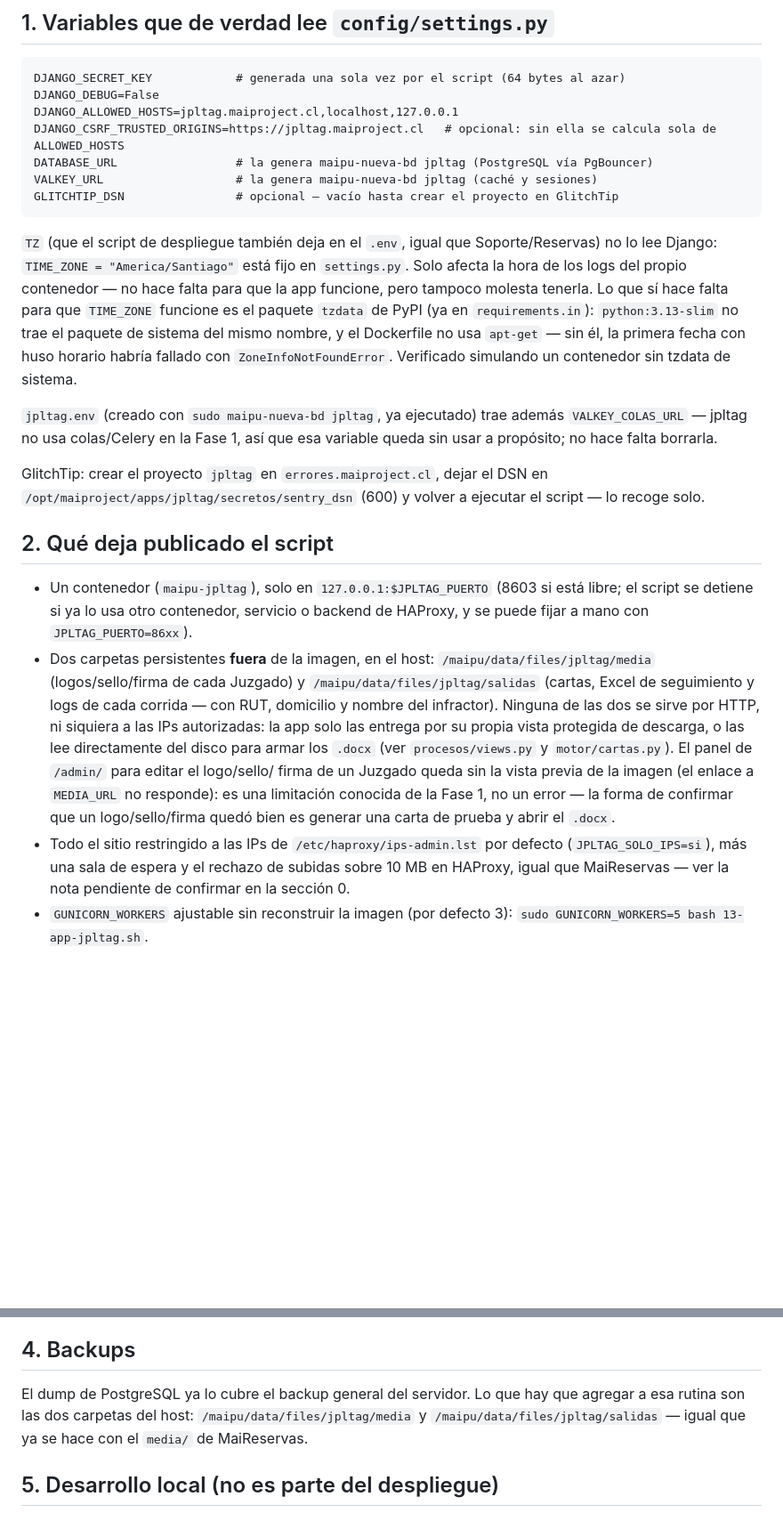
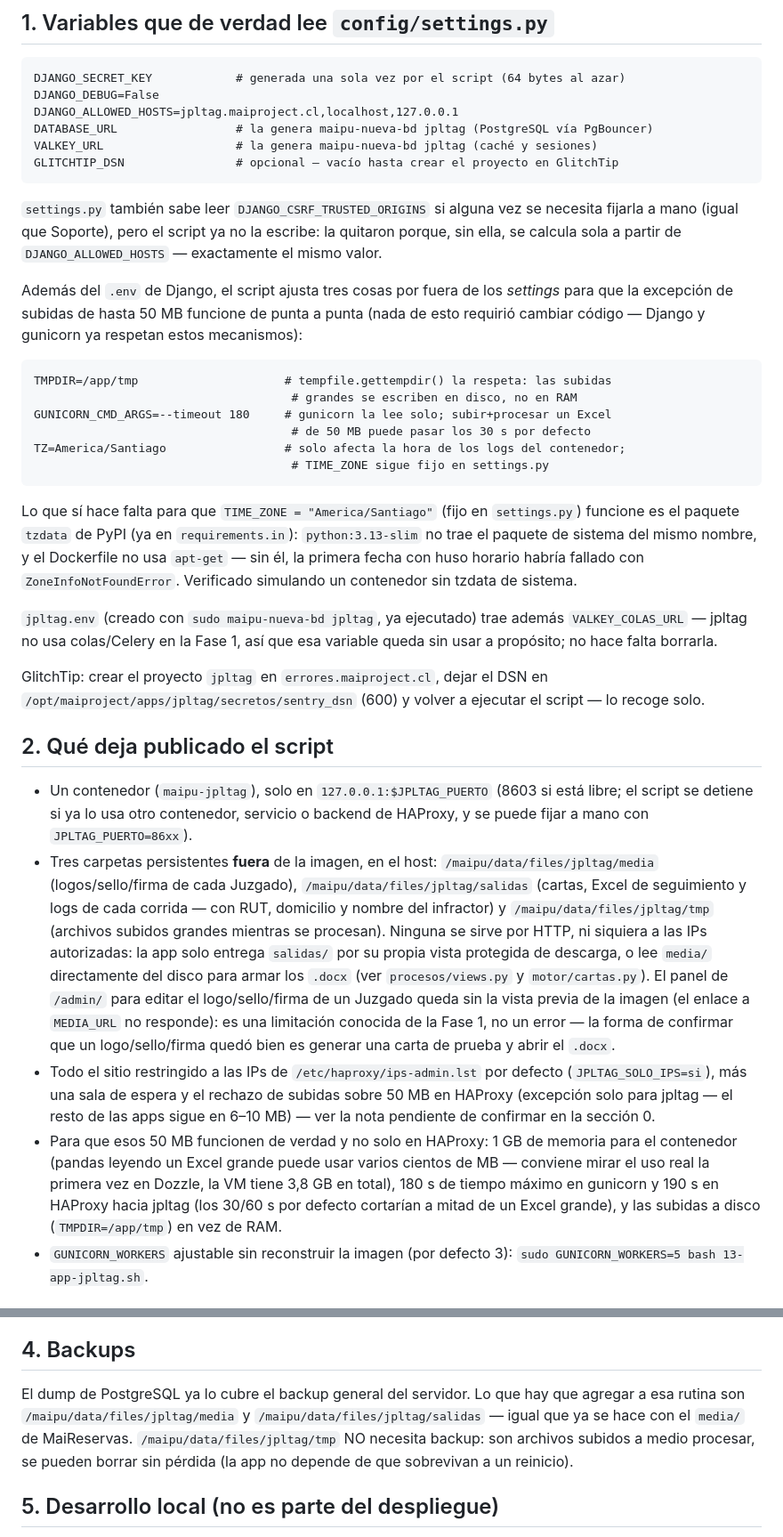
Before and after one commit to leomaipu/jpltag, a Markdown page: DESPLIEGUE.md, 2 parts joined by grey strips. Shown at 89% size. Rendered like a GitHub page; blank space fills up the shorter version.

````diff
--- a/DESPLIEGUE.md
+++ b/DESPLIEGUE.md
@@ -93,22 +100,36 @@ app igual).
 DJANGO_SECRET_KEY            # generada una sola vez por el script (64 bytes al azar)
 DJANGO_DEBUG=False
 DJANGO_ALLOWED_HOSTS=jpltag.maiproject.cl,localhost,127.0.0.1
-DJANGO_CSRF_TRUSTED_ORIGINS=https://jpltag.maiproject.cl   # opcional: sin ella se calcula sola de ALLOWED_HOSTS
 DATABASE_URL                 # la genera maipu-nueva-bd jpltag (PostgreSQL vía PgBouncer)
 VALKEY_URL                   # la genera maipu-nueva-bd jpltag (caché y sesiones)
 GLITCHTIP_DSN                # opcional — vacío hasta crear el proyecto en GlitchTip
 ```
 
-`TZ` (que el script de despliegue también deja en el `.env`, igual que
-Soporte/Reservas) no lo lee Django: `TIME_ZONE = "America/Santiago"` está
-fijo en `settings.py`. Solo afecta la hora de los logs del propio
-contenedor — no hace falta para que la app funcione, pero tampoco
-molesta tenerla. Lo que sí hace falta para que `TIME_ZONE` funcione es
-el paquete `tzdata` de PyPI (ya en `requirements.in`): `python:3.13-slim`
-no trae el paquete de sistema del mismo nombre, y el Dockerfile no usa
-`apt-get` — sin él, la primera fecha con huso horario habría fallado con
-`ZoneInfoNotFoundError`. Verificado simulando un contenedor sin tzdata de
-sistema.
+`settings.py` también sabe leer `DJANGO_CSRF_TRUSTED_ORIGINS` si alguna
+vez se necesita fijarla a mano (igual que Soporte), pero el script ya no
+la escribe: la quitaron porque, sin ella, se calcula sola a partir de
+`DJANGO_ALLOWED_HOSTS` — exactamente el mismo valor.
+
+Además del `.env` de Django, el script ajusta tres cosas por fuera de
+los *settings* para que la excepción de subidas de hasta 50 MB
+funcione de punta a punta (nada de esto requirió cambiar código —
+Django y gunicorn ya respetan estos mecanismos):
+
+```
+TMPDIR=/app/tmp                     # tempfile.gettempdir() la respeta: las subidas
+                                     # grandes se escriben en disco, no en RAM
+GUNICORN_CMD_ARGS=--timeout 180     # gunicorn la lee solo; subir+procesar un Excel
+                                     # de 50 MB puede pasar los 30 s por defecto
+TZ=America/Santiago                 # solo afecta la hora de los logs del contenedor;
+                                     # TIME_ZONE sigue fijo en settings.py
+```
+
+Lo que sí hace falta para que `TIME_ZONE = "America/Santiago"` (fijo en
+`settings.py`) funcione es el paquete `tzdata` de PyPI (ya en
+`requirements.in`): `python:3.13-slim` no trae el paquete de sistema del
+mismo nombre, y el Dockerfile no usa `apt-get` — sin él, la primera
+fecha con huso horario habría fallado con `ZoneInfoNotFoundError`.
+Verificado simulando un contenedor sin tzdata de sistema.
 
 `jpltag.env` (creado con `sudo maipu-nueva-bd jpltag`, ya ejecutado) trae
 además `VALKEY_COLAS_URL` — jpltag no usa colas/Celery en la Fase 1, así
@@ -124,22 +145,32 @@ ejecutar el script — lo recoge solo.
   (8603 si está libre; el script se detiene si ya lo usa otro
   contenedor, servicio o backend de HAProxy, y se puede fijar a mano con
   `JPLTAG_PUERTO=86xx`).
-- Dos carpetas persistentes **fuera** de la imagen, en el host:
-  `/maipu/data/files/jpltag/media` (logos/sello/firma de cada Juzgado) y
+- Tres carpetas persistentes **fuera** de la imagen, en el host:
+  `/maipu/data/files/jpltag/media` (logos/sello/firma de cada Juzgado),
   `/maipu/data/files/jpltag/salidas` (cartas, Excel de seguimiento y logs
-  de cada corrida — con RUT, domicilio y nombre del infractor). Ninguna
-  de las dos se sirve por HTTP, ni siquiera a las IPs autorizadas: la app
-  solo las entrega por su propia vista protegida de descarga, o las lee
-  directamente del disco para armar los `.docx` (ver `procesos/views.py`
-  y `motor/cartas.py`). El panel de `/admin/` para editar el logo/sello/
-  firma de un Juzgado queda sin la vista previa de la imagen (el enlace a
-  `MEDIA_URL` no responde): es una limitación conocida de la Fase 1, no un
-  error — la forma de confirmar que un logo/sello/firma quedó bien es
-  generar una carta de prueba y abrir el `.docx`.
+  de cada corrida — con RUT, domicilio y nombre del infractor) y
+  `/maipu/data/files/jpltag/tmp` (archivos subidos grandes mientras se
+  procesan). Ninguna se sirve por HTTP, ni siquiera a las IPs
+  autorizadas: la app solo entrega `salidas/` por su propia vista
+  protegida de descarga, o lee `media/` directamente del disco para
+  armar los `.docx` (ver `procesos/views.py` y `motor/cartas.py`). El
+  panel de `/admin/` para editar el logo/sello/firma de un Juzgado queda
+  sin la vista previa de la imagen (el enlace a `MEDIA_URL` no
+  responde): es una limitación conocida de la Fase 1, no un error — la
+  forma de confirmar que un logo/sello/firma quedó bien es generar una
+  carta de prueba y abrir el `.docx`.
 - Todo el sitio restringido a las IPs de `/etc/haproxy/ips-admin.lst`
-  por defecto (`JPLTAG_SOLO_IPS=si`), más una sala de espera y el rechazo
-  de subidas sobre 10 MB en HAProxy, igual que MaiReservas — ver la nota
+  por defecto (`JPLTAG_SOLO_IPS=si`), más una sala de espera y el
+  rechazo de subidas sobre 50 MB en HAProxy (excepción solo para
+  jpltag — el resto de las apps sigue en 6–10 MB) — ver la nota
   pendiente de confirmar en la sección 0.
+- Para que esos 50 MB funcionen de verdad y no solo en HAProxy: 1 GB de
+  memoria para el contenedor (pandas leyendo un Excel grande puede usar
+  varios cientos de MB — conviene mirar el uso real la primera vez en
+  Dozzle, la VM tiene 3,8 GB en total), 180 s de tiempo máximo en
+  gunicorn y 190 s en HAProxy hacia jpltag (los 30/60 s por defecto
+  cortarían a mitad de un Excel grande), y las subidas a disco
+  (`TMPDIR=/app/tmp`) en vez de RAM.
 - `GUNICORN_WORKERS` ajustable sin reconstruir la imagen (por defecto 3):
   `sudo GUNICORN_WORKERS=5 bash 13-app-jpltag.sh`.
 
@@ -161,9 +192,11 @@ ejecutar el script — lo recoge solo.
 ## 4. Backups
 
 El dump de PostgreSQL ya lo cubre el backup general del servidor. Lo que
-hay que agregar a esa rutina son las dos carpetas del host:
-`/maipu/data/files/jpltag/media` y `/maipu/data/files/jpltag/salidas` —
-igual que ya se hace con el `media/` de MaiReservas.
+hay que agregar a esa rutina son `/maipu/data/files/jpltag/media` y
+`/maipu/data/files/jpltag/salidas` — igual que ya se hace con el
+`media/` de MaiReservas. `/maipu/data/files/jpltag/tmp` NO necesita
+backup: son archivos subidos a medio procesar, se pueden borrar sin
+pérdida (la app no depende de que sobrevivan a un reinicio).
 
 ## 5. Desarrollo local (no es parte del despliegue)
 
````
Also changed, not shown: other parts of DESPLIEGUE.md (+51 -28 lines).
